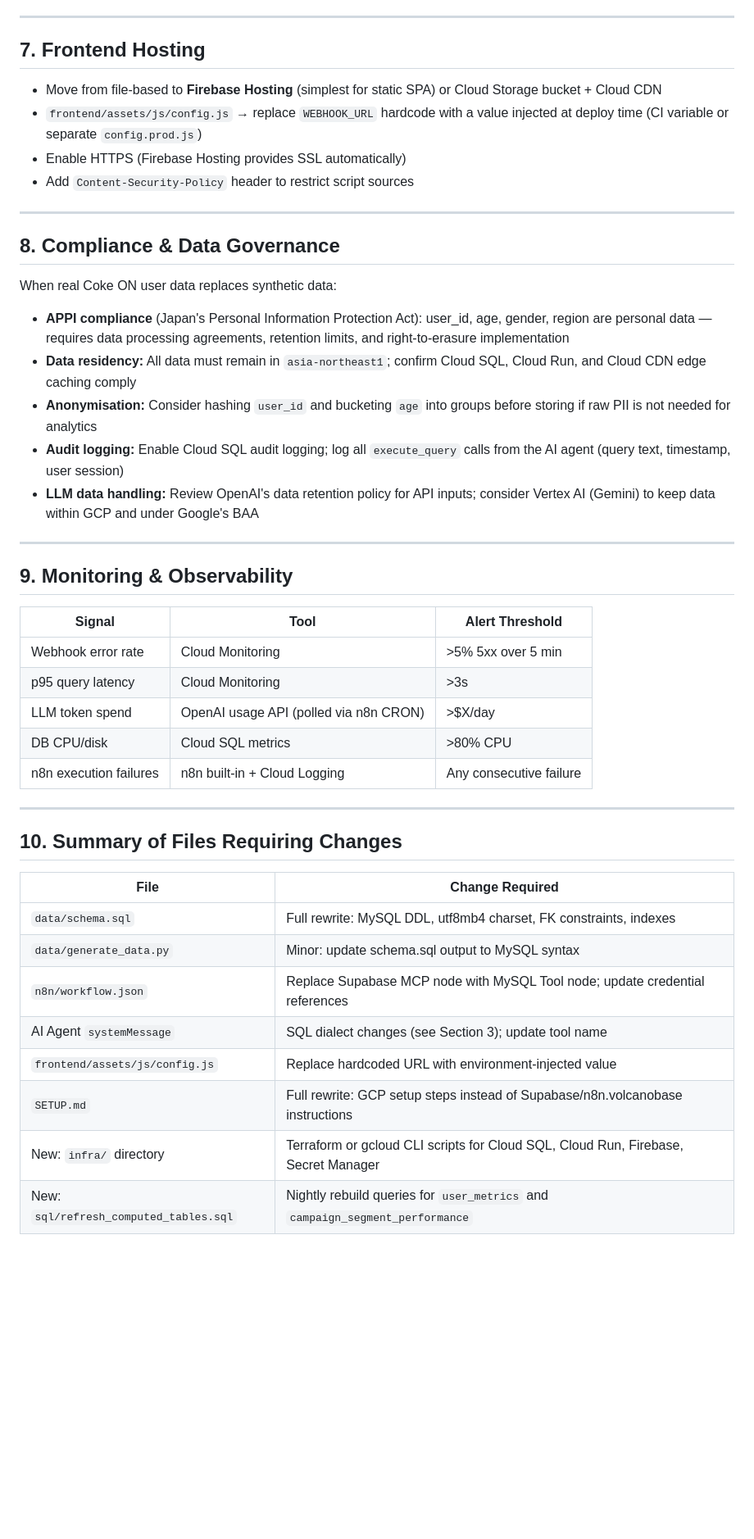
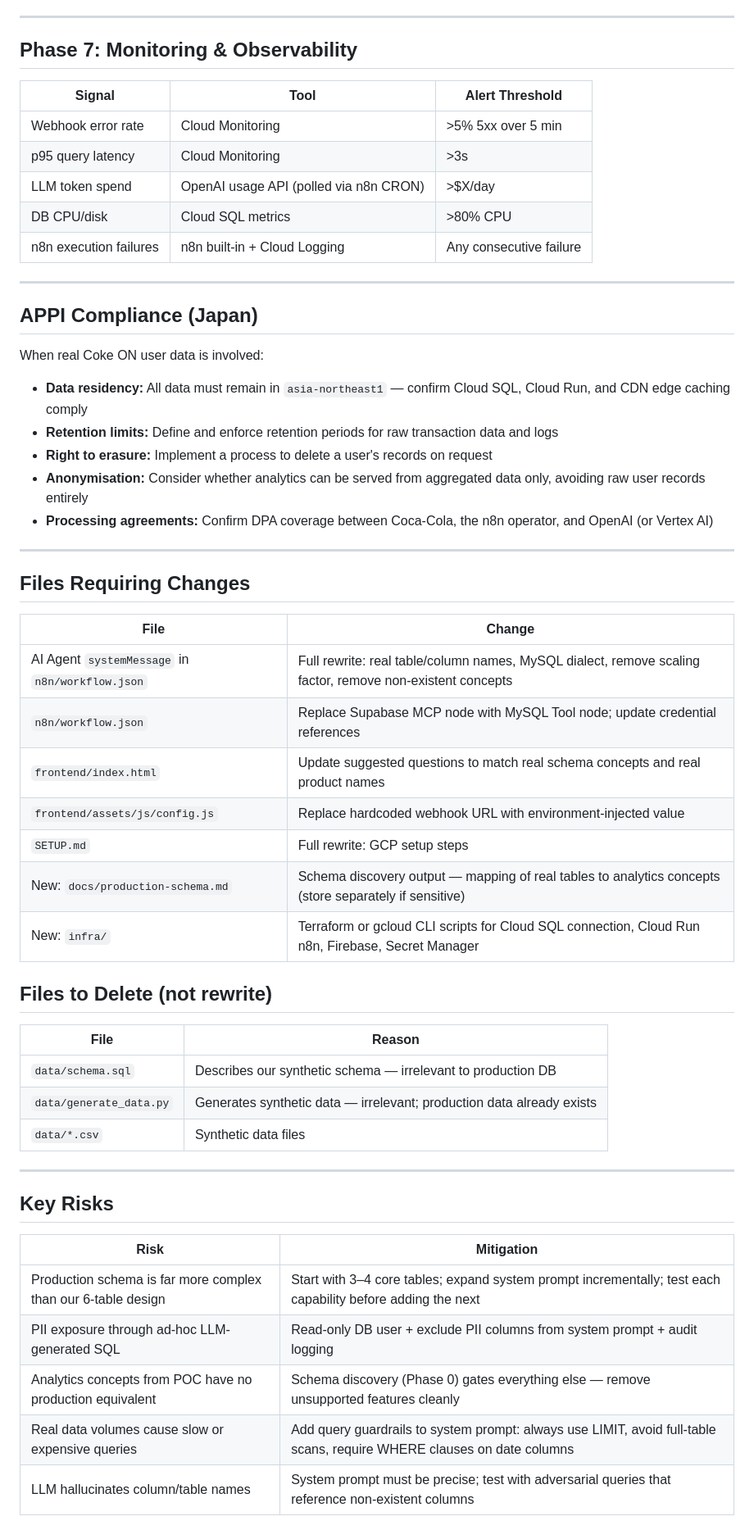
Before and after one commit to 16bars-jinweitan/superbase-ai, a Markdown page: production-migration-gcp.md, the part around one of its changes. Shown at 82% size. Rendered like a GitHub page; blank space fills up the shorter version.

```diff
--- a/production-migration-gcp.md
+++ b/production-migration-gcp.md
@@ -150,28 +193,7 @@ Recommended for production launch: **Option A** — nightly rebuild via n8n CRON
 
 ---
 
-## 7. Frontend Hosting
-
-- Move from file-based to **Firebase Hosting** (simplest for static SPA) or Cloud Storage bucket + Cloud CDN
-- `frontend/assets/js/config.js` → replace `WEBHOOK_URL` hardcode with a value injected at deploy time (CI variable or separate `config.prod.js`)
-- Enable HTTPS (Firebase Hosting provides SSL automatically)
-- Add `Content-Security-Policy` header to restrict script sources
-
----
-
-## 8. Compliance & Data Governance
-
-When real Coke ON user data replaces synthetic data:
-
-- **APPI compliance** (Japan's Personal Information Protection Act): user_id, age, gender, region are personal data — requires data processing agreements, retention limits, and right-to-erasure implementation
-- **Data residency:** All data must remain in `asia-northeast1`; confirm Cloud SQL, Cloud Run, and Cloud CDN edge caching comply
-- **Anonymisation:** Consider hashing `user_id` and bucketing `age` into groups before storing if raw PII is not needed for analytics
-- **Audit logging:** Enable Cloud SQL audit logging; log all `execute_query` calls from the AI agent (query text, timestamp, user session)
-- **LLM data handling:** Review OpenAI's data retention policy for API inputs; consider Vertex AI (Gemini) to keep data within GCP and under Google's BAA
-
----
-
-## 9. Monitoring & Observability
+## Phase 7: Monitoring & Observability
 
 | Signal | Tool | Alert Threshold |
 |---|---|---|
@@ -183,15 +205,46 @@ When real Coke ON user data replaces synthetic data:
 
 ---
 
-## 10. Summary of Files Requiring Changes
+## APPI Compliance (Japan)
 
-| File | Change Required |
+When real Coke ON user data is involved:
+
+- **Data residency:** All data must remain in `asia-northeast1` — confirm Cloud SQL, Cloud Run, and CDN edge caching comply
+- **Retention limits:** Define and enforce retention periods for raw transaction data and logs
+- **Right to erasure:** Implement a process to delete a user's records on request
+- **Anonymisation:** Consider whether analytics can be served from aggregated data only, avoiding raw user records entirely
+- **Processing agreements:** Confirm DPA coverage between Coca-Cola, the n8n operator, and OpenAI (or Vertex AI)
+
+---
+
+## Files Requiring Changes
+
+| File | Change |
 |---|---|
-| `data/schema.sql` | Full rewrite: MySQL DDL, utf8mb4 charset, FK constraints, indexes |
-| `data/generate_data.py` | Minor: update schema.sql output to MySQL syntax |
+| AI Agent `systemMessage` in `n8n/workflow.json` | Full rewrite: real table/column names, MySQL dialect, remove scaling factor, remove non-existent concepts |
 | `n8n/workflow.json` | Replace Supabase MCP node with MySQL Tool node; update credential references |
-| AI Agent `systemMessage` | SQL dialect changes (see Section 3); update tool name |
-| `frontend/assets/js/config.js` | Replace hardcoded URL with environment-injected value |
-| `SETUP.md` | Full rewrite: GCP setup steps instead of Supabase/n8n.volcanobase instructions |
-| New: `infra/` directory | Terraform or gcloud CLI scripts for Cloud SQL, Cloud Run, Firebase, Secret Manager |
-| New: `sql/refresh_computed_tables.sql` | Nightly rebuild queries for `user_metrics` and `campaign_segment_performance` |
+| `frontend/index.html` | Update suggested questions to match real schema concepts and real product names |
+| `frontend/assets/js/config.js` | Replace hardcoded webhook URL with environment-injected value |
+| `SETUP.md` | Full rewrite: GCP setup steps |
+| New: `docs/production-schema.md` | Schema discovery output — mapping of real tables to analytics concepts (store separately if sensitive) |
+| New: `infra/` | Terraform or gcloud CLI scripts for Cloud SQL connection, Cloud Run n8n, Firebase, Secret Manager |
+
+## Files to Delete (not rewrite)
+
+| File | Reason |
+|---|---|
+| `data/schema.sql` | Describes our synthetic schema — irrelevant to production DB |
+| `data/generate_data.py` | Generates synthetic data — irrelevant; production data already exists |
+| `data/*.csv` | Synthetic data files |
+
+---
+
+## Key Risks
+
+| Risk | Mitigation |
+|---|---|
+| Production schema is far more complex than our 6-table design | Start with 3–4 core tables; expand system prompt incrementally; test each capability before adding the next |
+| PII exposure through ad-hoc LLM-generated SQL | Read-only DB user + exclude PII columns from system prompt + audit logging |
+| Analytics concepts from POC have no production equivalent | Schema discovery (Phase 0) gates everything else — remove unsupported features cleanly |
+| Real data volumes cause slow or expensive queries | Add query guardrails to system prompt: always use LIMIT, avoid full-table scans, require WHERE clauses on date columns |
+| LLM hallucinates column/table names | System prompt must be precise; test with adversarial queries that reference non-existent columns |
```
Also changed, not shown: other parts of production-migration-gcp.md (+136 -93 lines).
